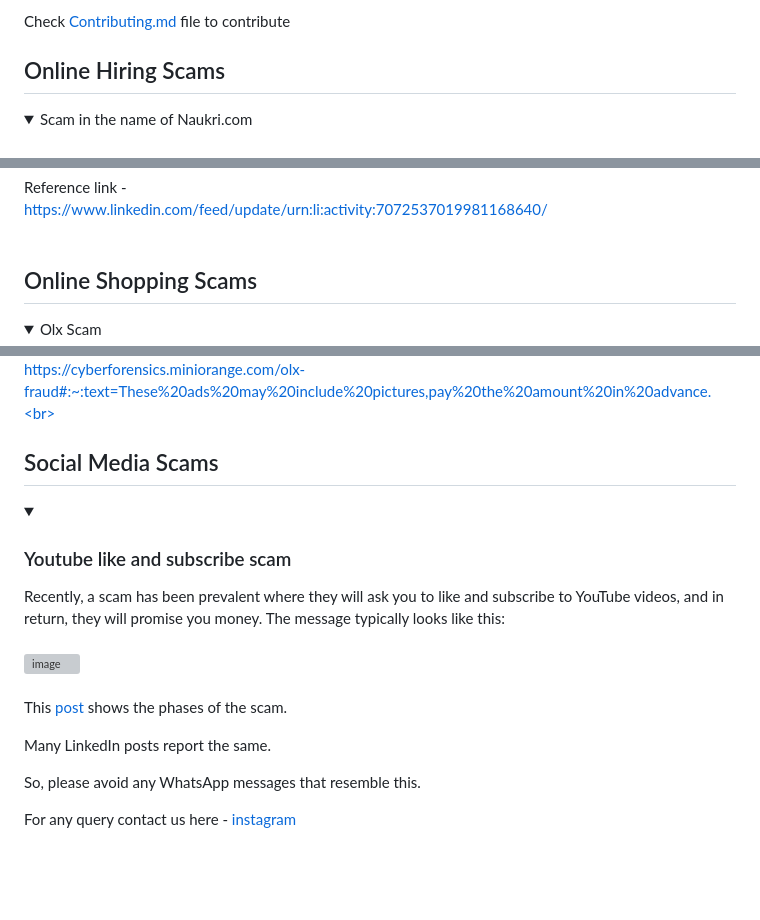
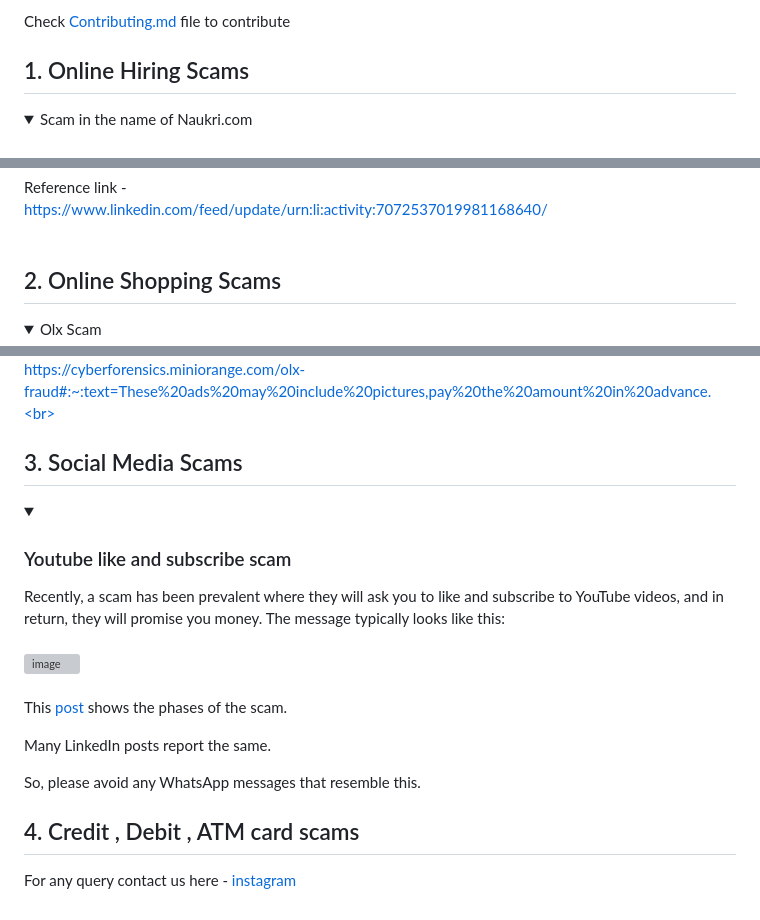
Before and after one commit to Lets-code-with-us/Scam-Alert, a Markdown page: README.md, 3 parts joined by grey strips. GitHub-like rendering; folded sections open; blank space fills up the shorter version; grey boxes are pictures that could not be loaded.

```diff
--- a/README.md
+++ b/README.md
@@ -6,7 +6,7 @@ The repository serves as a valuable resource for individuals of all backgrounds
 
 Check [Contributing.md](https://github.com/avinash201199/AvoidScams/blob/main/CONTRIBUTING.md) file to contribute
 
-## Online Hiring Scams
+## 1. Online Hiring Scams
 
 <details>
 <summary>Scam in the name of Naukri.com</summary>
@@ -27,7 +27,7 @@ https://www.linkedin.com/feed/update/urn:li:activity:7072537019981168640/<br>
 <br>
 </details>
 
-## Online Shopping Scams
+## 2. Online Shopping Scams
 
 <details>
   <summary>Olx Scam</summary>
@@ -67,7 +67,7 @@ https://cyberforensics.miniorange.com/olx-fraud#:~:text=These%20ads%20may%20incl
 </details>
 
 
-## Social Media Scams
+## 3. Social Media Scams
 
 <details>
 <summary><h3>Youtube like and subscribe scam</h3></summary>
@@ -86,4 +86,6 @@ Many LinkedIn posts report the same.
 So, please avoid any WhatsApp messages that resemble this.
 </details>
 
+## 4. Credit , Debit , ATM card scams
+
 For any query contact us here - [instagram](https://www.instagram.com/lets__code/)
```
